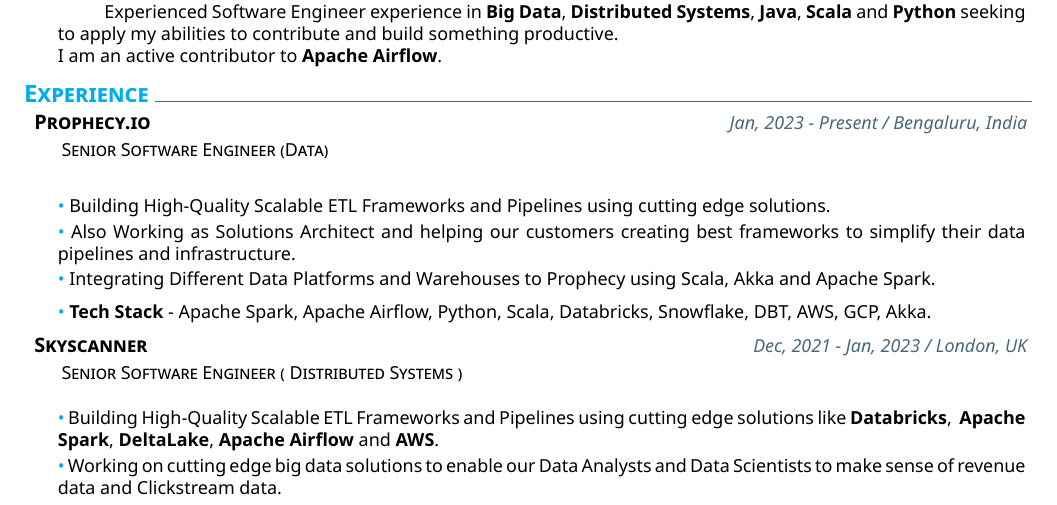
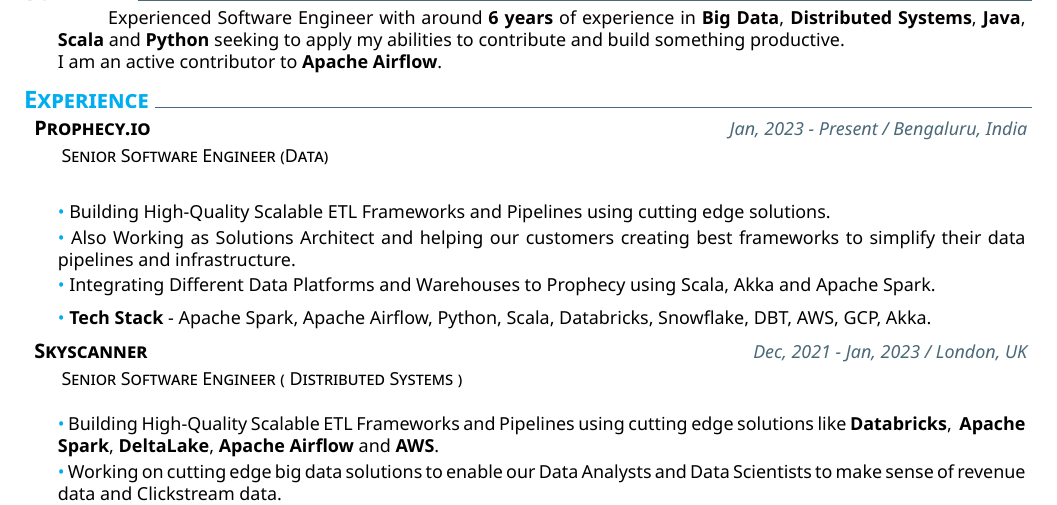
Before and after one commit to pateash/pateash, a LaTeX CV (cv/latex_cv-master/CV.tex): part of page 1 of 2, cut so that both start at the same text. Compiled offline with XeLaTeX.

Commit message:
Update CV.tex

```diff
--- a/cv/latex_cv-master/CV.tex
+++ b/cv/latex_cv-master/CV.tex
@@ -20,7 +20,7 @@
 %Sections
 %
 % Summary
-\addblocktext{Summary}{ Experienced Software Engineer experience in \textbf{Big Data}, \textbf{Distributed Systems}, \textbf{Java}, \textbf{Scala} and \textbf{Python} seeking to apply my abilities to contribute and build something productive.\\
+\addblocktext{Summary}{ Experienced Software Engineer with around \textbf{6 years} of experience in \textbf{Big Data}, \textbf{Distributed Systems}, \textbf{Java}, \textbf{Scala} and \textbf{Python} seeking to apply my abilities to contribute and build something productive.\\
 I am an active contributor to \textbf{Apache Airflow}.
 }
 % Experience
```
